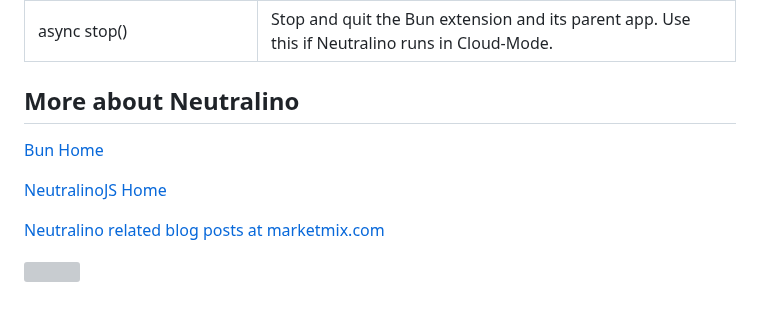
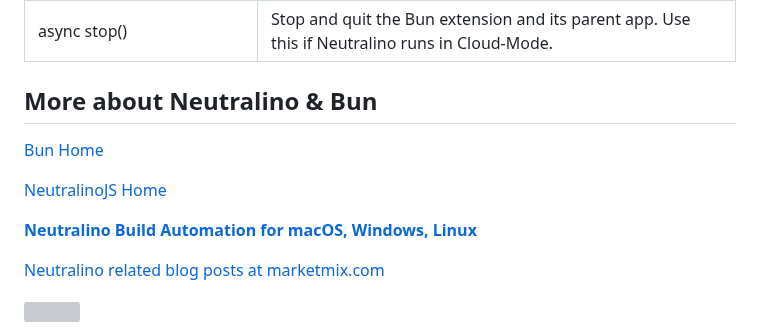
Before and after one commit to hschneider/neutralino-ext-bun, a Markdown page: README.md, the part around the change. Drawn GitHub-style; blank space fills up the shorter version; grey boxes are pictures that could not be loaded.

```diff
--- a/README.md
+++ b/README.md
@@ -204,11 +204,13 @@ Below this link, you see
 | async run(f, p=null)      | Call a Bun function. f: Function-name, p: Parameter data package as string or JSON.            |
 | async stop()              | Stop and quit the Bun extension and its parent app. Use this if Neutralino runs in Cloud-Mode. |
 
-## More about Neutralino
+## More about Neutralino & Bun
 [Bun Home](https://bun.sh)
 
 [NeutralinoJS Home](https://neutralino.js.org)
 
+[**Neutralino Build Automation for macOS, Windows, Linux**](https://github.com/hschneider/neutralino-build-scripts)
+
 [Neutralino related blog posts at marketmix.com](https://marketmix.com/de/tag/neutralinojs/)
 
 <img src="https://marketmix.com/git-assets/star-me-2.svg">
```
